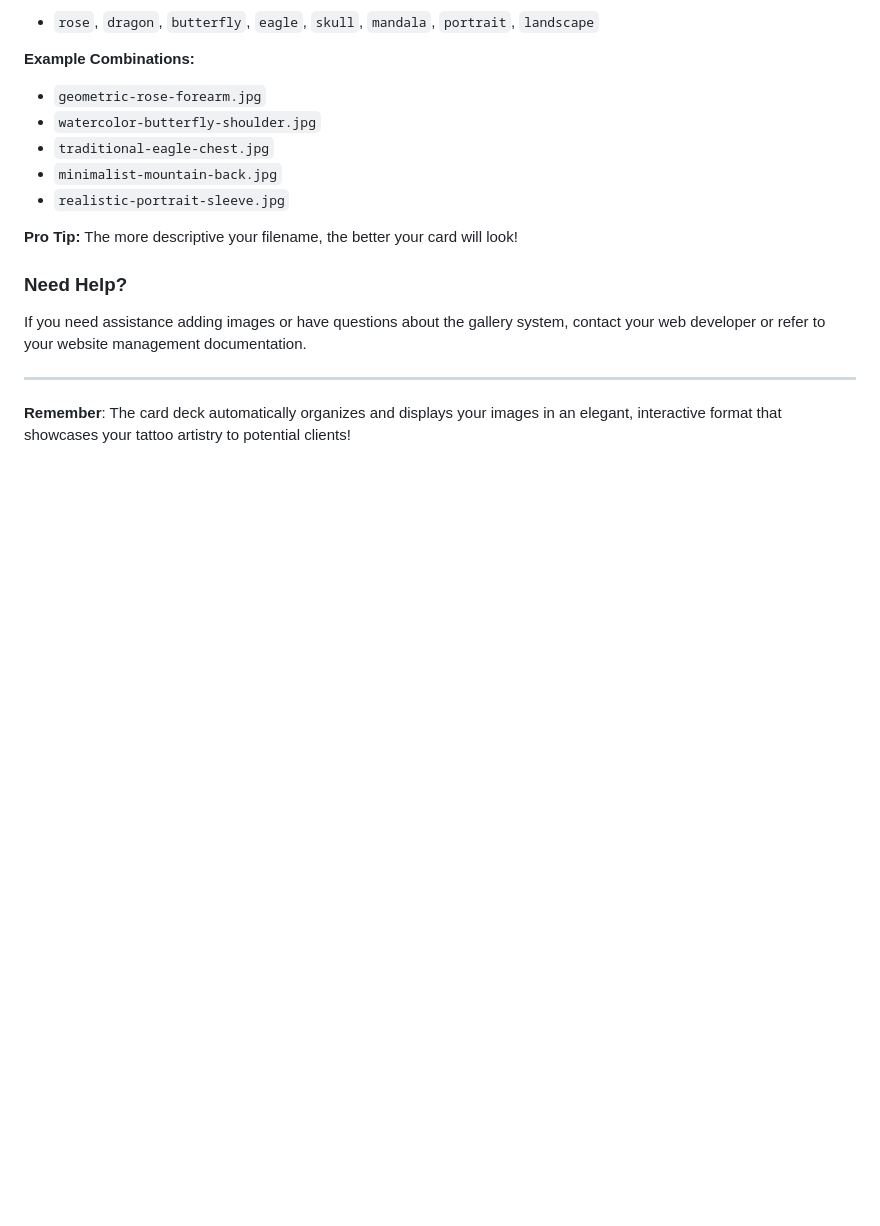
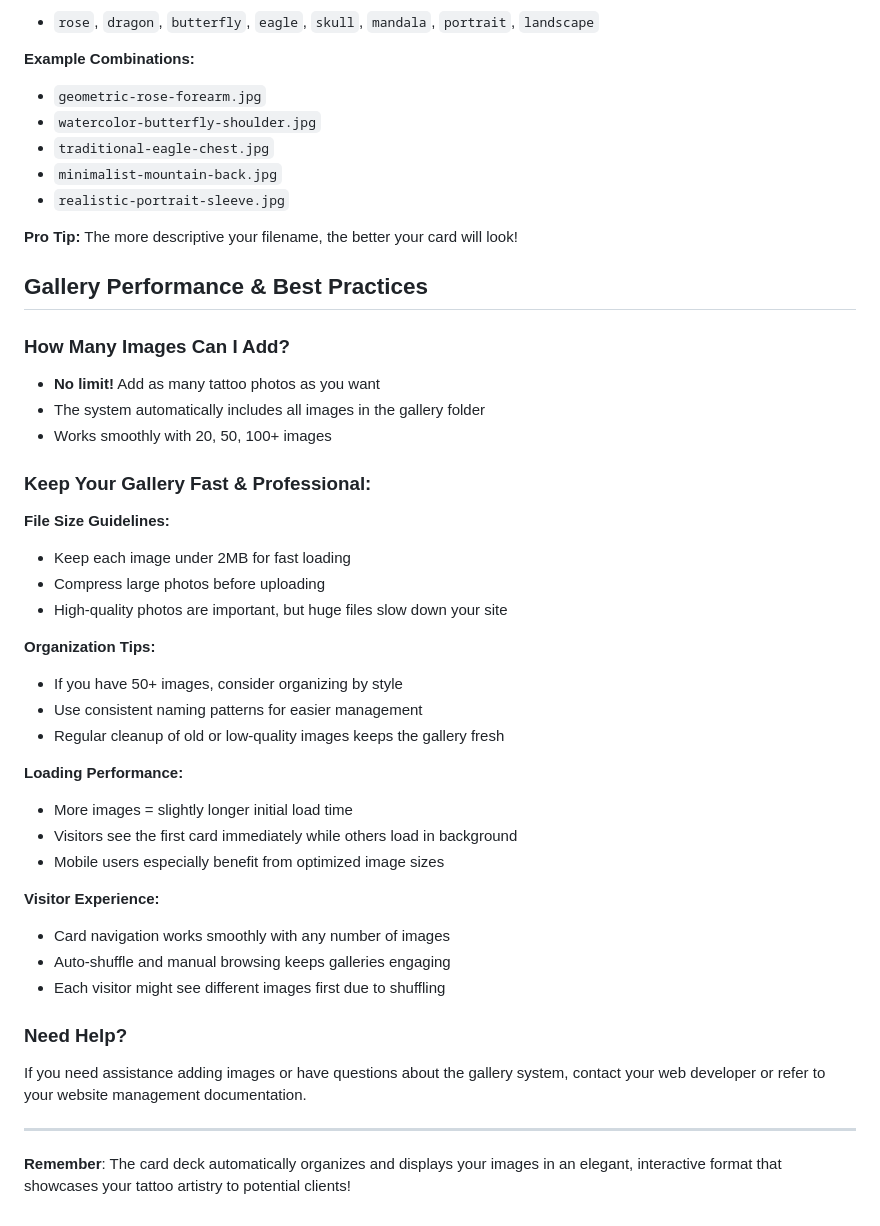
Before and after one commit to ArtivicoLab/diligentLobotomyTattoo, a Markdown page: CARD_GALLERY_GUIDE.md, the part around the change. GitHub-like rendering; blank space fills up the shorter version.

Commit message:
Improve guidance for shop owners adding images to the tattoo gallery
Add practical advice to CARD_GALLERY_GUIDE.md regarding gallery performance and image optimization.

Replit-Commit-Author: Agent
Replit-Commit-Session-Id: 9381aef6-2502-461b-a7df-301993cb51b2
Replit-Commit-Screenshot-Url: https://storage.googleapis.com/screenshot-production-us-central1/e1727222-5b57-4bf4-9da0-34baf0310a60/e1c5b641-9468-4e0c-be11-17bd7b17b09d.jpg

```diff
--- a/CARD_GALLERY_GUIDE.md
+++ b/CARD_GALLERY_GUIDE.md
@@ -86,6 +86,35 @@ The system automatically creates card titles from your filenames:
 
 **Pro Tip:** The more descriptive your filename, the better your card will look!
 
+## Gallery Performance & Best Practices
+
+### How Many Images Can I Add?
+- **No limit!** Add as many tattoo photos as you want
+- The system automatically includes all images in the gallery folder
+- Works smoothly with 20, 50, 100+ images
+
+### Keep Your Gallery Fast & Professional:
+
+**File Size Guidelines:**
+- Keep each image under 2MB for fast loading
+- Compress large photos before uploading
+- High-quality photos are important, but huge files slow down your site
+
+**Organization Tips:**
+- If you have 50+ images, consider organizing by style
+- Use consistent naming patterns for easier management
+- Regular cleanup of old or low-quality images keeps the gallery fresh
+
+**Loading Performance:**
+- More images = slightly longer initial load time
+- Visitors see the first card immediately while others load in background
+- Mobile users especially benefit from optimized image sizes
+
+**Visitor Experience:**
+- Card navigation works smoothly with any number of images
+- Auto-shuffle and manual browsing keeps galleries engaging
+- Each visitor might see different images first due to shuffling
+
 ### Need Help?
 
 If you need assistance adding images or have questions about the gallery system, contact your web developer or refer to your website management documentation.
```
